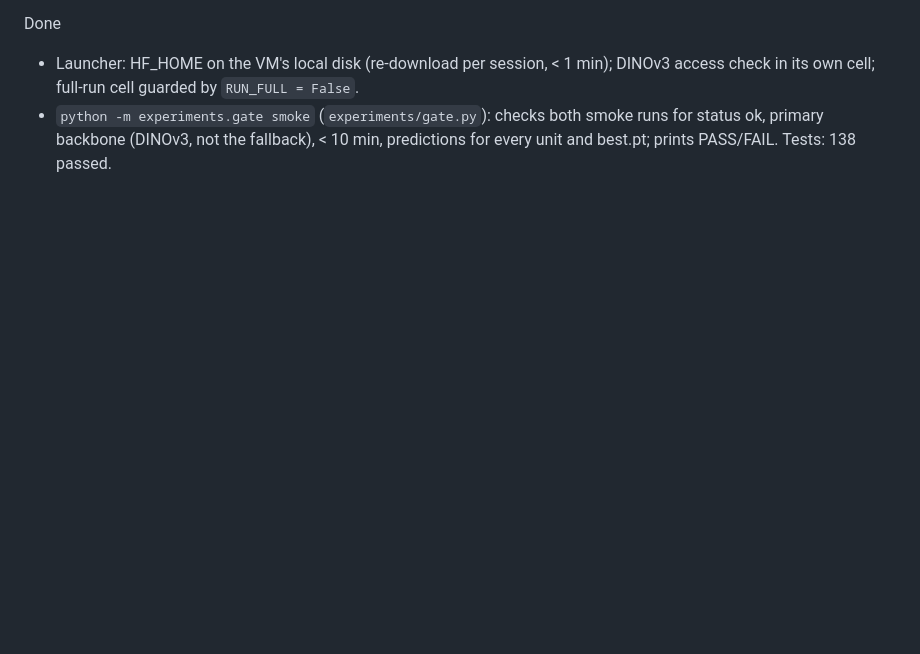
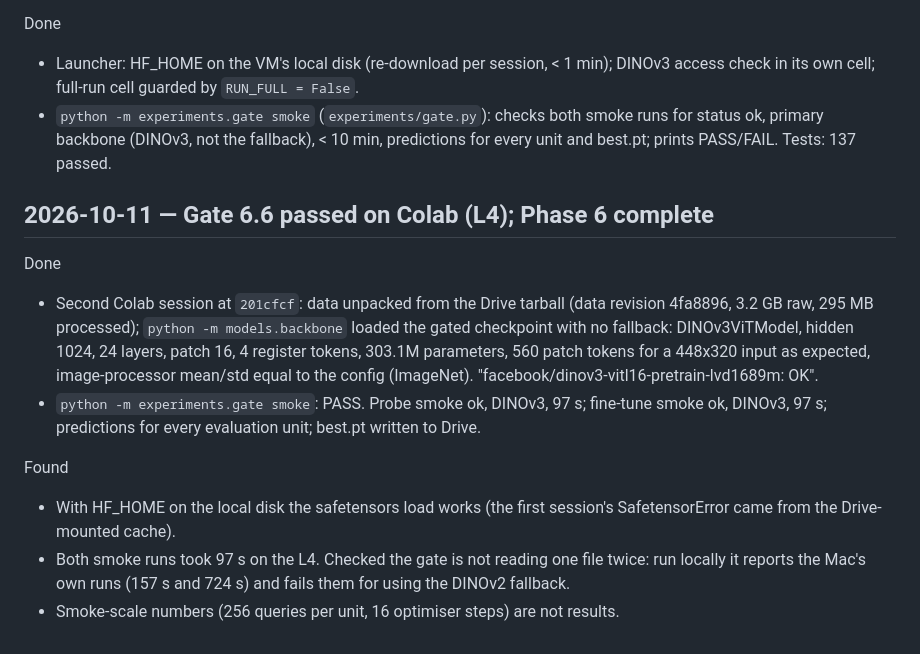
Before and after one commit to parsa-hke/veridiagram, a Markdown page: CHANGELOG.md, the part around the change. Drawn GitHub-style; blank space fills up the shorter version.

Commit message:
Gate 6.6 passed on Colab (L4, DINOv3): Phase 6 complete

```diff
--- a/CHANGELOG.md
+++ b/CHANGELOG.md
@@ -432,4 +432,22 @@ Done
   in its own cell; full-run cell guarded by `RUN_FULL = False`.
 - `python -m experiments.gate smoke` (`experiments/gate.py`): checks both smoke runs for status ok,
   primary backbone (DINOv3, not the fallback), < 10 min, predictions for every unit and best.pt;
-  prints PASS/FAIL. Tests: 138 passed.
+  prints PASS/FAIL. Tests: 137 passed.
+
+## 2026-10-11 — Gate 6.6 passed on Colab (L4); Phase 6 complete
+
+Done
+- Second Colab session at `201cfcf`: data unpacked from the Drive tarball (data revision 4fa8896,
+  3.2 GB raw, 295 MB processed); `python -m models.backbone` loaded the gated checkpoint with no
+  fallback: DINOv3ViTModel, hidden 1024, 24 layers, patch 16, 4 register tokens, 303.1M
+  parameters, 560 patch tokens for a 448x320 input as expected, image-processor mean/std equal to
+  the config (ImageNet). "facebook/dinov3-vitl16-pretrain-lvd1689m: OK".
+- `python -m experiments.gate smoke`: PASS. Probe smoke ok, DINOv3, 97 s; fine-tune smoke ok,
+  DINOv3, 97 s; predictions for every evaluation unit; best.pt written to Drive.
+
+Found
+- With HF_HOME on the local disk the safetensors load works (the first session's SafetensorError
+  came from the Drive-mounted cache).
+- Both smoke runs took 97 s on the L4. Checked the gate is not reading one file twice: run locally
+  it reports the Mac's own runs (157 s and 724 s) and fails them for using the DINOv2 fallback.
+- Smoke-scale numbers (256 queries per unit, 16 optimiser steps) are not results.
```
Also changed, not shown: GEOMETRY_RELATIONS_PLAN.md (+1 -1 lines).
